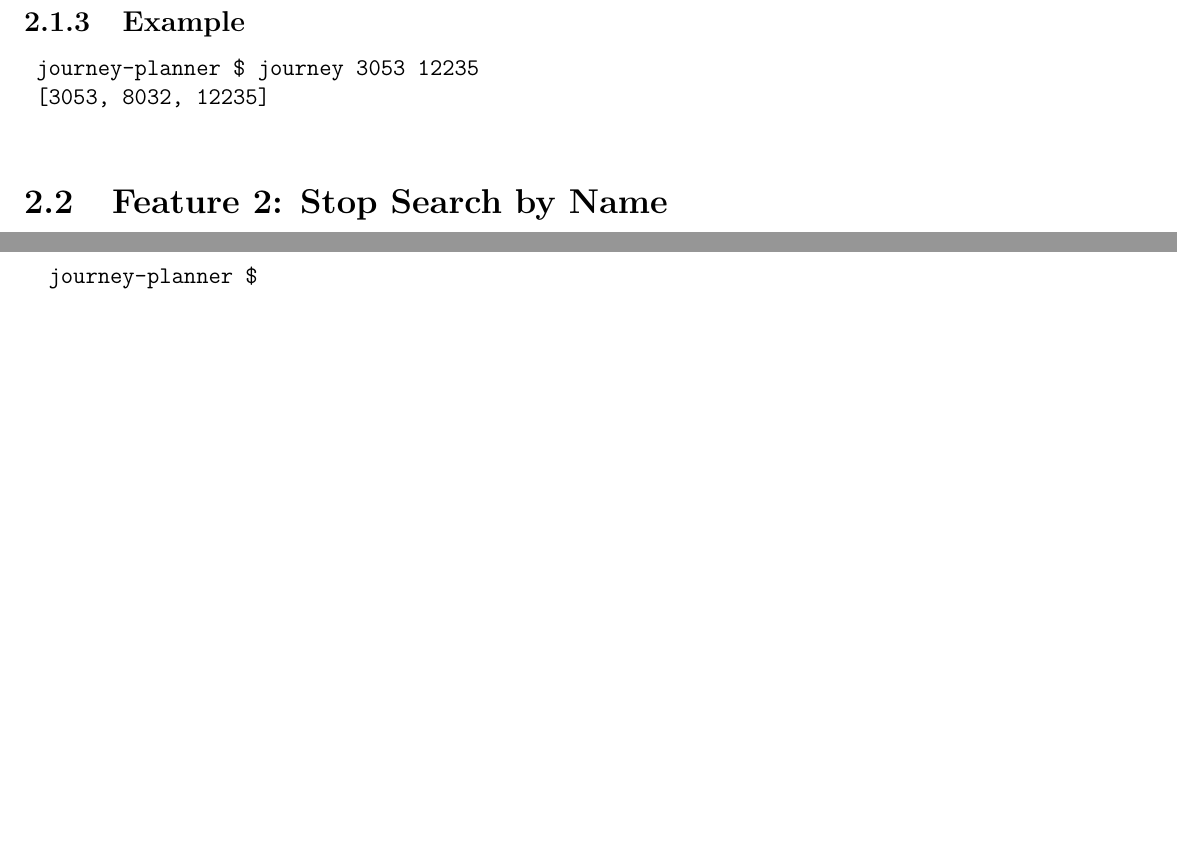
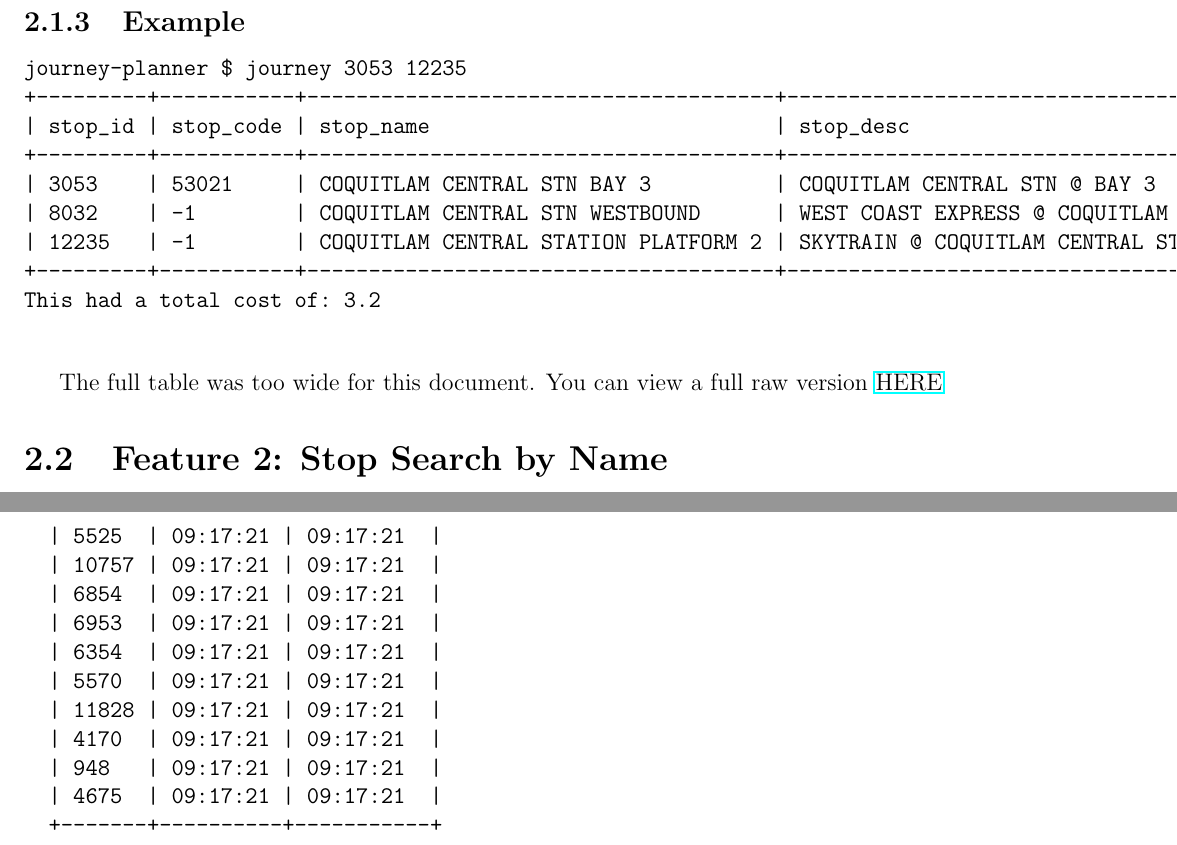
Before and after one commit to ParadauxIO/csu22012-final, a LaTeX document (docs/design-document.tex): two parts of pages 4 and 6 of 6, joined at a grey line, cut so that both start at the same text, the shorter picture padded with empty space. Compiled offline with pdfLaTeX.

Commit message:
Finish writeup

```diff
--- a/docs/design-document.tex
+++ b/docs/design-document.tex
@@ -64,10 +64,18 @@
 
 	\subsection{Example}
 	\begin{verbatim}
-	journey-planner $ journey 3053 12235
-	[3053, 8032, 12235]
+journey-planner $ journey 3053 12235
++---------+-----------+--------------------------------------+------------------------------------------------+-----------+-------------+---------+----------+---------------+----------------+
+| stop_id | stop_code | stop_name                            | stop_desc                                      | stop_lat  | stop_lon    | zone_id | stop_url | location_type | parent_station |
++---------+-----------+--------------------------------------+------------------------------------------------+-----------+-------------+---------+----------+---------------+----------------+
+| 3053    | 53021     | COQUITLAM CENTRAL STN BAY 3          | COQUITLAM CENTRAL STN @ BAY 3                  | 49.275349 | -122.798664 | ZN 99   | -1       | 0             | 0              |
+| 8032    | -1        | COQUITLAM CENTRAL STN WESTBOUND      | WEST COAST EXPRESS @ COQUITLAM CENTRAL STATION | 49.273951 | -122.799999 | WCE2Z   | -1       | 0             | 0              |
+| 12235   | -1        | COQUITLAM CENTRAL STATION PLATFORM 2 | SKYTRAIN @ COQUITLAM CENTRAL STATION           | 49.274601 | -122.800766 | ZN 3    | -1       | 0             | 0              |
++---------+-----------+--------------------------------------+------------------------------------------------+-----------+-------------+---------+----------+---------------+----------------+
+This had a total cost of: 3.2
 	\end{verbatim}
 
+	The full table was too wide for this document. You can view a full raw version \href{https://gist.githubusercontent.com/ParadauxIO/5a698a097d60d48a94c2e4898b4f44c5/raw/3f5f5dc035c45389228e862976ad3f1fdaff4fdc/gistfile1.txt}{HERE}
 	\section{Feature 2: Stop Search by Name} \label{ft2}
 	\subsection{Description}
 	Feature 2 requires a user to be able to search for stop information by only providing a partial of the name of the desired stop, which the program should then provide the stop information for all stops which may be the desired stop. This is implemented using a Ternary Search Tree as suggested in the specification. As stops are parsed their names are added to a Ternary Search Tree as well as a HashMap which maps names to the rest of the Stop meta data, this allows constant time lookup of the remainder of the stop metadata which is presented in AsciiTable form.
@@ -143,8 +151,5 @@ journey-planner $ lookup POWELL ST FS
 		| 948   | 09:17:21 | 09:17:21  |
 		| 4675  | 09:17:21 | 09:17:21  |
 		+-------+----------+-----------+
-		journey-planner $
 	\end{verbatim}
-
-
 \end{document}
```
Also changed, not shown: docs/design-document.pdf.
